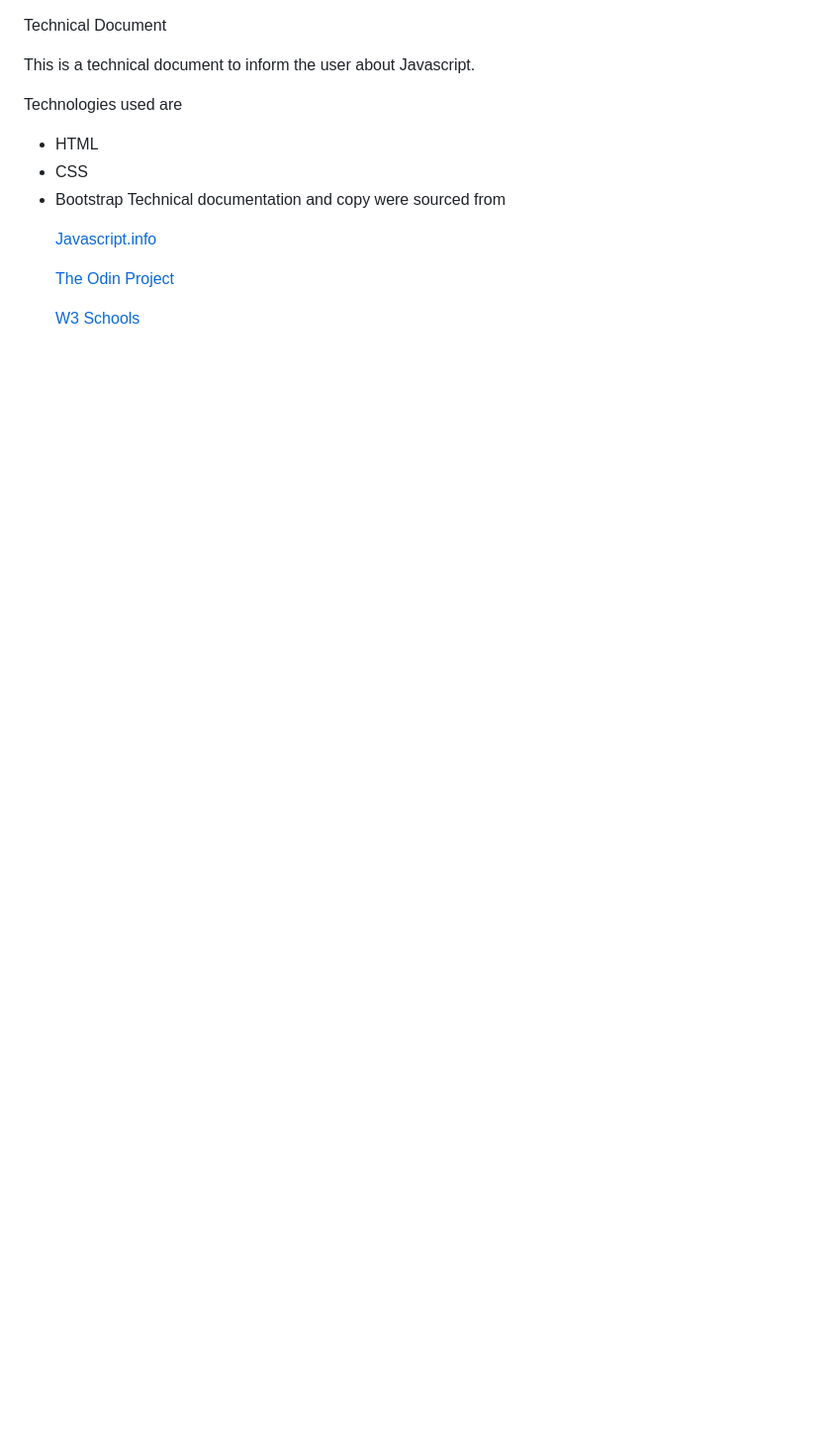
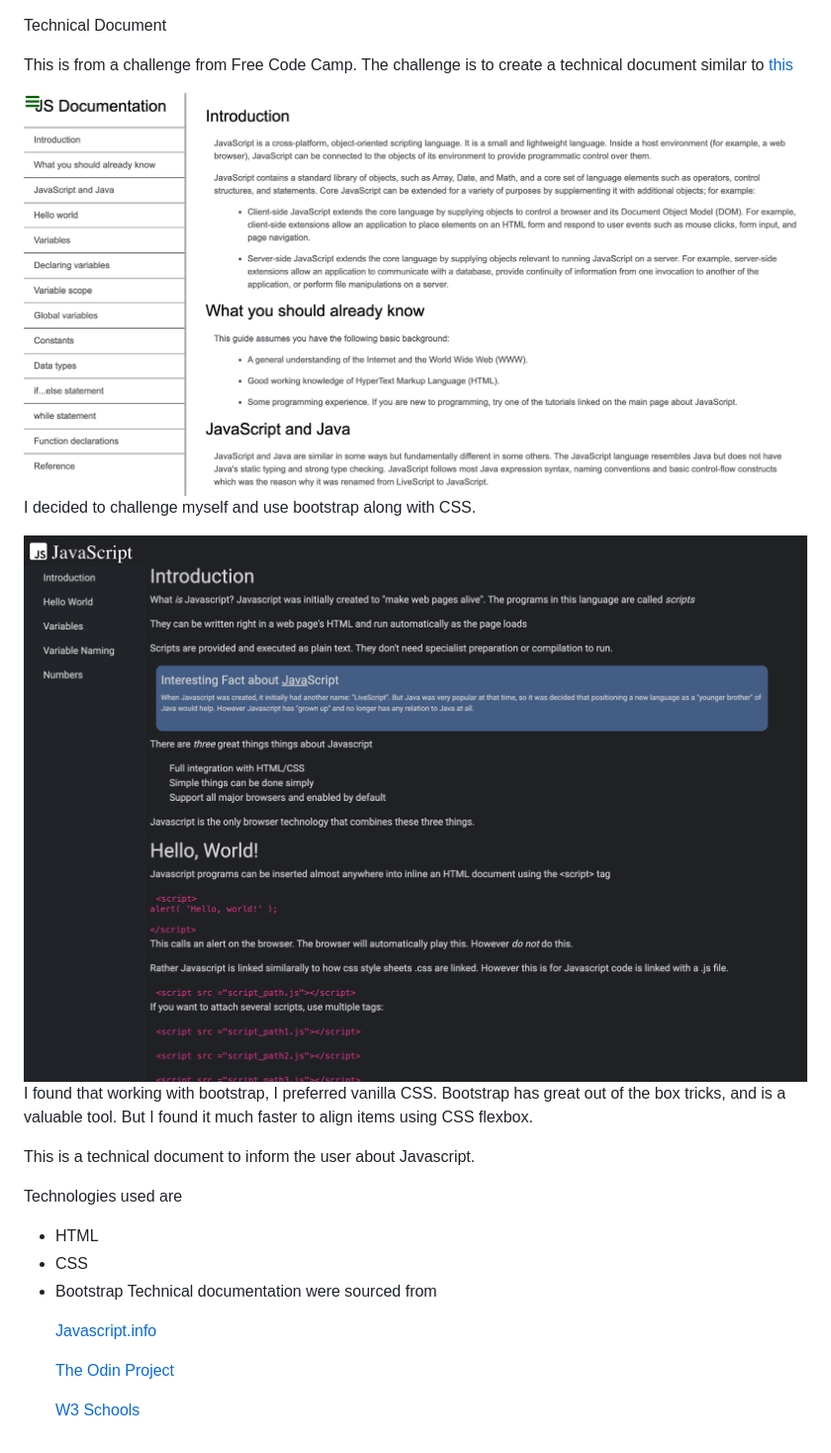
Before and after one commit to DannyJD/technical-document, a Markdown page: README.md, the part around the change. Shown: that part at 99% size. GitHub-like rendering; pictures changed too: screenshot/FCC_TechnicalDoc.png (added), screenshot/TechnicalDoc.png (added); blank space fills up the shorter version.

Commit message:
Updated readme to explain methodology

```diff
--- a/README.md
+++ b/README.md
@@ -1,12 +1,23 @@
 Technical Document
+
+This is from a challenge from Free Code Camp. The challenge is to create a technical document similar to <a href="https://codepen.io/freeCodeCamp/full/NdrKKL">this </a>
+
+<img src="screenshot/FCC_TechnicalDoc.png">
+
+I decided to challenge myself and use bootstrap along with CSS.
+
+<img src="screenshot/TechnicalDoc.png">
+
+I found that working with bootstrap, I preferred vanilla CSS. Bootstrap has great out of the box tricks, and is a valuable tool. But I found it much faster to align items using CSS flexbox.
 
 This is a technical document to inform the user about Javascript.
 
 Technologies used are
+
 - HTML
 - CSS
 - Bootstrap
-Technical documentation and copy were sourced from <p>
-<a href="https://javascript.info">Javascript.info</a> <p>
-<a href="https://www.theodinproject.com/lessons/fundamentals-part-1">The Odin Project</a> <p>
-<a href="https://www.w3schools.com/js/js_numbers.asp">W3 Schools</a> <p>
+  Technical documentation were sourced from <p>
+  <a href="https://javascript.info">Javascript.info</a> <p>
+  <a href="https://www.theodinproject.com/lessons/fundamentals-part-1">The Odin Project</a> <p>
+  <a href="https://www.w3schools.com/js/js_numbers.asp">W3 Schools</a> <p>
```
